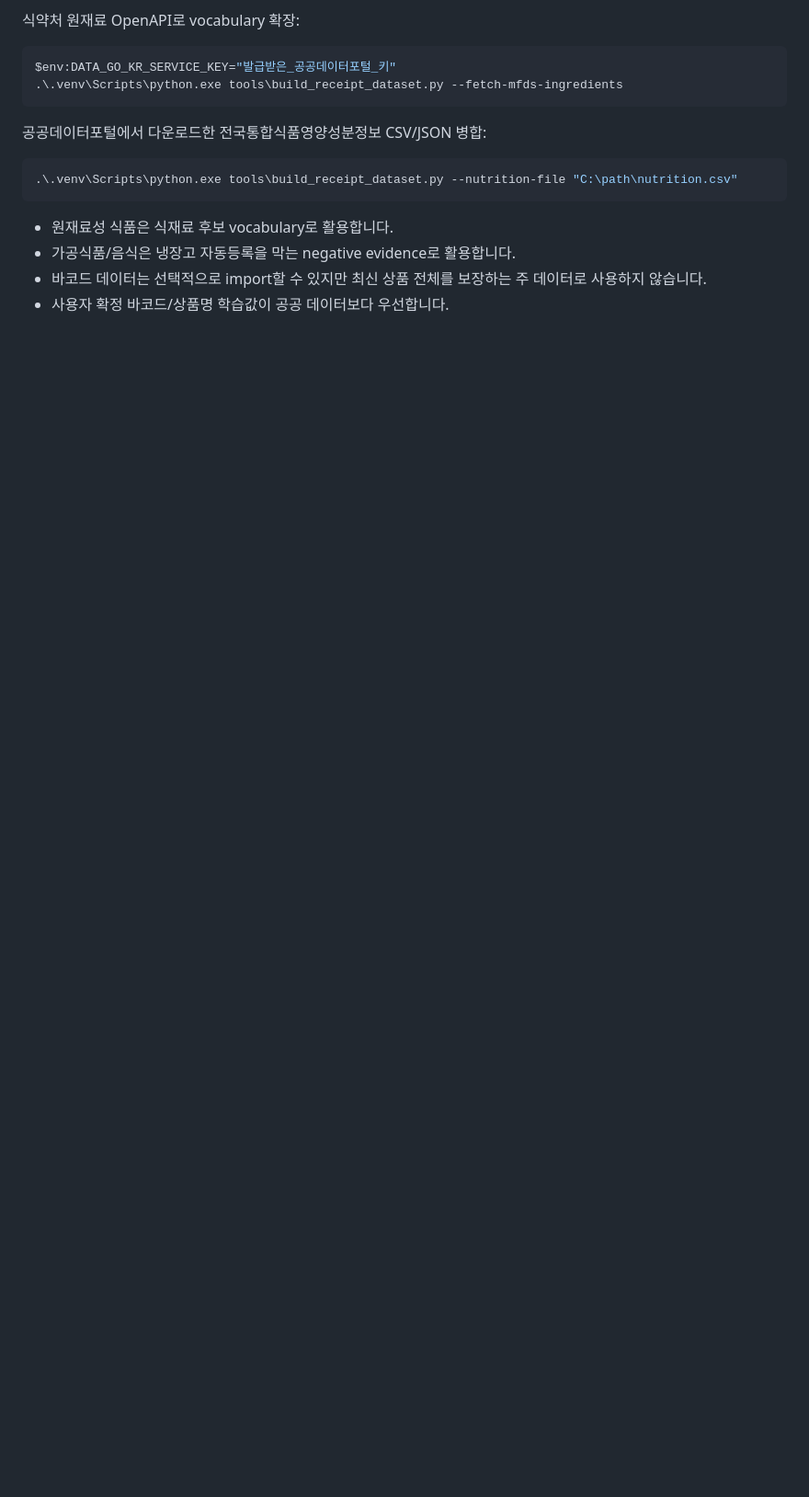
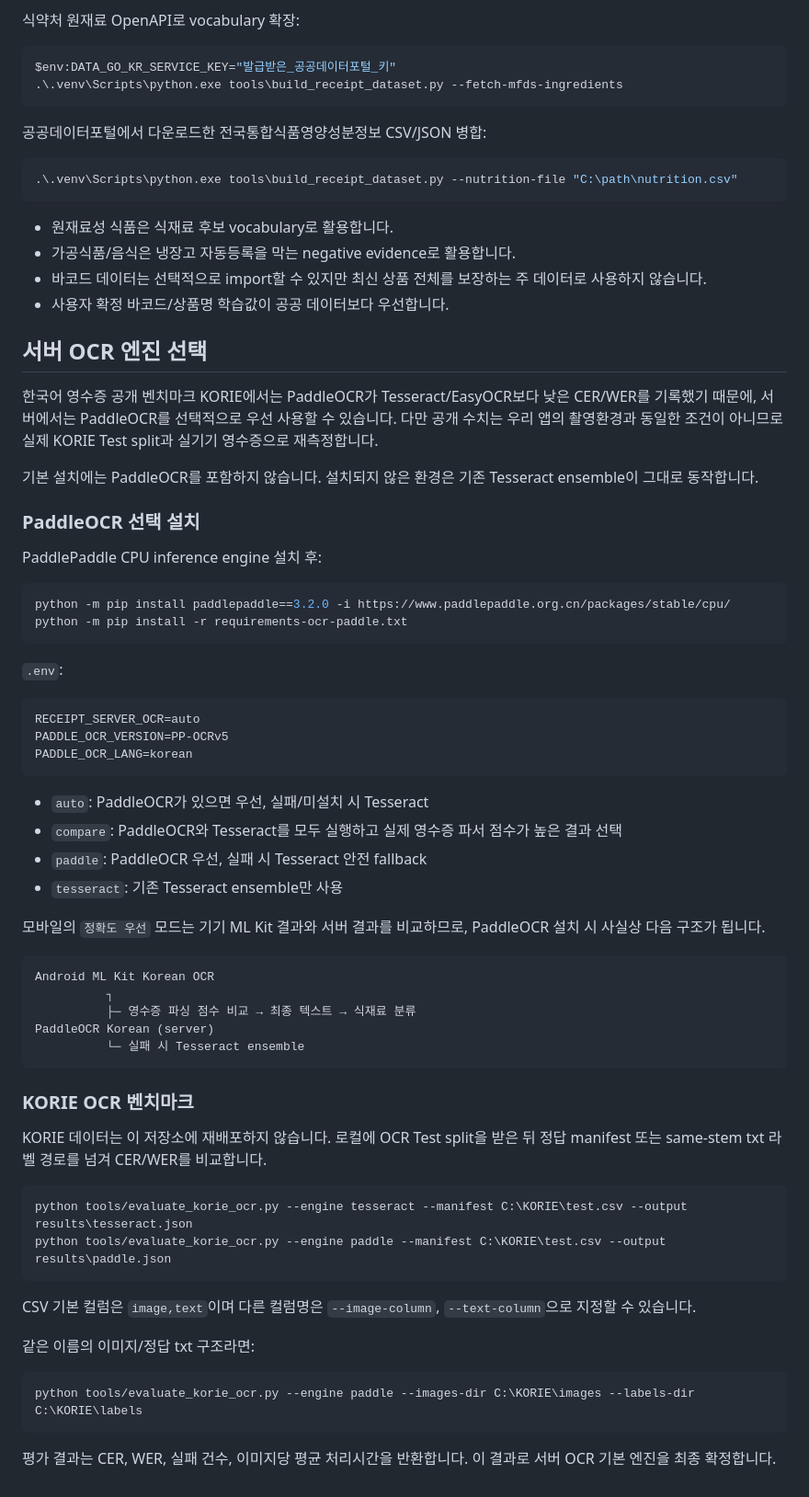
Before and after one commit to geunung0919/MobileProject_team-7-, a Markdown page: jachwi-core/README.md, the part around the change. Shown at 92% size. Rendered like a GitHub page; blank space fills up the shorter version.

Commit message:
docs: document PaddleOCR and KORIE comparison workflow

````diff
--- a/jachwi-core/README.md
+++ b/jachwi-core/README.md
@@ -157,3 +157,61 @@ $env:DATA_GO_KR_SERVICE_KEY="발급받은_공공데이터포털_키"
 - 가공식품/음식은 냉장고 자동등록을 막는 negative evidence로 활용합니다.
 - 바코드 데이터는 선택적으로 import할 수 있지만 최신 상품 전체를 보장하는 주 데이터로 사용하지 않습니다.
 - 사용자 확정 바코드/상품명 학습값이 공공 데이터보다 우선합니다.
+
+
+## 서버 OCR 엔진 선택
+
+한국어 영수증 공개 벤치마크 KORIE에서는 PaddleOCR가 Tesseract/EasyOCR보다 낮은 CER/WER를 기록했기 때문에, 서버에서는 PaddleOCR를 선택적으로 우선 사용할 수 있습니다. 다만 공개 수치는 우리 앱의 촬영환경과 동일한 조건이 아니므로 실제 KORIE Test split과 실기기 영수증으로 재측정합니다.
+
+기본 설치에는 PaddleOCR를 포함하지 않습니다. 설치되지 않은 환경은 기존 Tesseract ensemble이 그대로 동작합니다.
+
+### PaddleOCR 선택 설치
+
+PaddlePaddle CPU inference engine 설치 후:
+
+```powershell
+python -m pip install paddlepaddle==3.2.0 -i https://www.paddlepaddle.org.cn/packages/stable/cpu/
+python -m pip install -r requirements-ocr-paddle.txt
+```
+
+`.env`:
+
+```text
+RECEIPT_SERVER_OCR=auto
+PADDLE_OCR_VERSION=PP-OCRv5
+PADDLE_OCR_LANG=korean
+```
+
+- `auto`: PaddleOCR가 있으면 우선, 실패/미설치 시 Tesseract
+- `compare`: PaddleOCR와 Tesseract를 모두 실행하고 실제 영수증 파서 점수가 높은 결과 선택
+- `paddle`: PaddleOCR 우선, 실패 시 Tesseract 안전 fallback
+- `tesseract`: 기존 Tesseract ensemble만 사용
+
+모바일의 `정확도 우선` 모드는 기기 ML Kit 결과와 서버 결과를 비교하므로, PaddleOCR 설치 시 사실상 다음 구조가 됩니다.
+
+```text
+Android ML Kit Korean OCR
+          ┐
+          ├─ 영수증 파싱 점수 비교 → 최종 텍스트 → 식재료 분류
+PaddleOCR Korean (server)
+          └─ 실패 시 Tesseract ensemble
+```
+
+### KORIE OCR 벤치마크
+
+KORIE 데이터는 이 저장소에 재배포하지 않습니다. 로컬에 OCR Test split을 받은 뒤 정답 manifest 또는 same-stem txt 라벨 경로를 넘겨 CER/WER를 비교합니다.
+
+```powershell
+python tools/evaluate_korie_ocr.py --engine tesseract --manifest C:\KORIE\test.csv --output results\tesseract.json
+python tools/evaluate_korie_ocr.py --engine paddle --manifest C:\KORIE\test.csv --output results\paddle.json
+```
+
+CSV 기본 컬럼은 `image,text`이며 다른 컬럼명은 `--image-column`, `--text-column`으로 지정할 수 있습니다.
+
+같은 이름의 이미지/정답 txt 구조라면:
+
+```powershell
+python tools/evaluate_korie_ocr.py --engine paddle --images-dir C:\KORIE\images --labels-dir C:\KORIE\labels
+```
+
+평가 결과는 CER, WER, 실패 건수, 이미지당 평균 처리시간을 반환합니다. 이 결과로 서버 OCR 기본 엔진을 최종 확정합니다.
````
